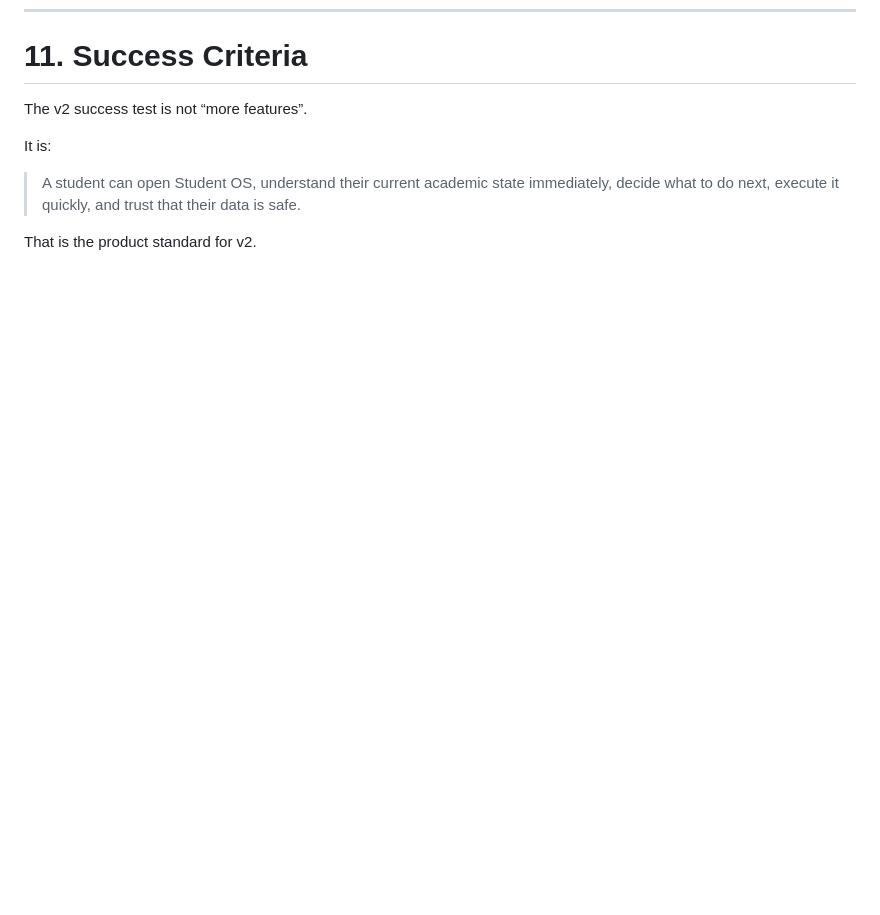
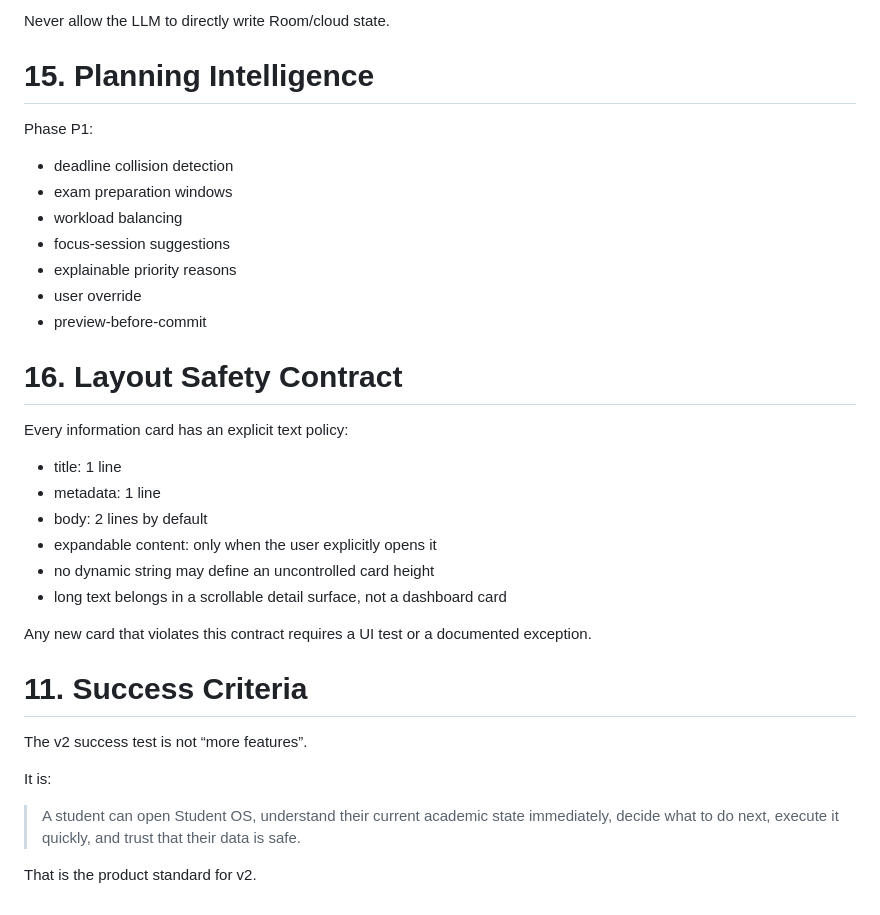
Before and after one commit to danialrad04-sketch/studentos, a Markdown page: docs/MASTER_PLAN_V2.md, the part around one of its changes. Rendered like a GitHub page; blank space fills up the shorter version.

```diff
--- a/docs/MASTER_PLAN_V2.md
+++ b/docs/MASTER_PLAN_V2.md
@@ -657,3 +709,28 @@ The first implementation sprint after this plan is intentionally small:
+Never allow the LLM to directly write Room/cloud state.
+
+# 15. Planning Intelligence
+
+Phase P1:
+- deadline collision detection
+- exam preparation windows
+- workload balancing
+- focus-session suggestions
+- explainable priority reasons
+- user override
+- preview-before-commit
+
+# 16. Layout Safety Contract
+
+Every information card has an explicit text policy:
+- title: 1 line
+- metadata: 1 line
+- body: 2 lines by default
+- expandable content: only when the user explicitly opens it
+- no dynamic string may define an uncontrolled card height
+- long text belongs in a scrollable detail surface, not a dashboard card
+
+Any new card that violates this contract requires a UI test or a documented exception.
+
 # 11. Success Criteria
 
 The v2 success test is not “more features”.
```
Also changed, not shown: other parts of docs/MASTER_PLAN_V2.md (+52 -0 lines).
